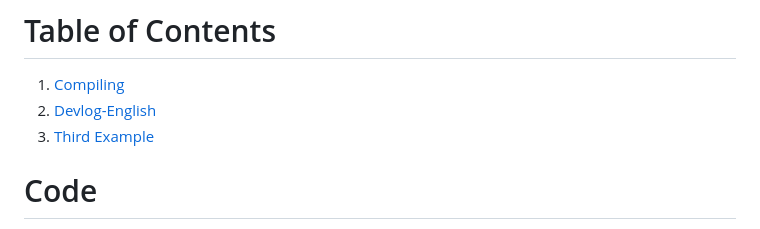
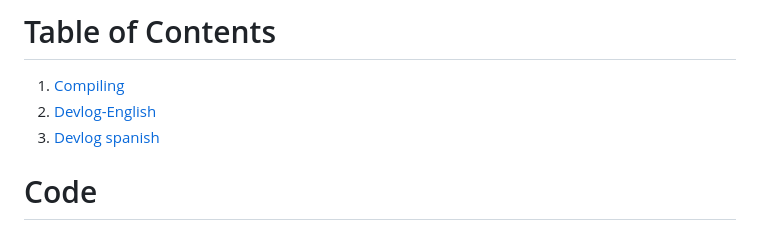
Before and after one commit to jsmolina/rio-inmaculado, a Markdown page: readme.md, the part around the change. Drawn GitHub-style.

```diff
--- a/readme.md
+++ b/readme.md
@@ -1,7 +1,7 @@
 # Table of Contents
 1. [Compiling](#compiling)
 2. [Devlog-English](#devlog-english)
-3. [Third Example](#devlog-spanish)
+3. [Devlog spanish](#devlog-spanish)
 
 # Code
 Codebase structure inspired in https://github.com/msikma/allegro-4.2.2-xc by Michiel Sikma <michiel@sikma.org>
```
